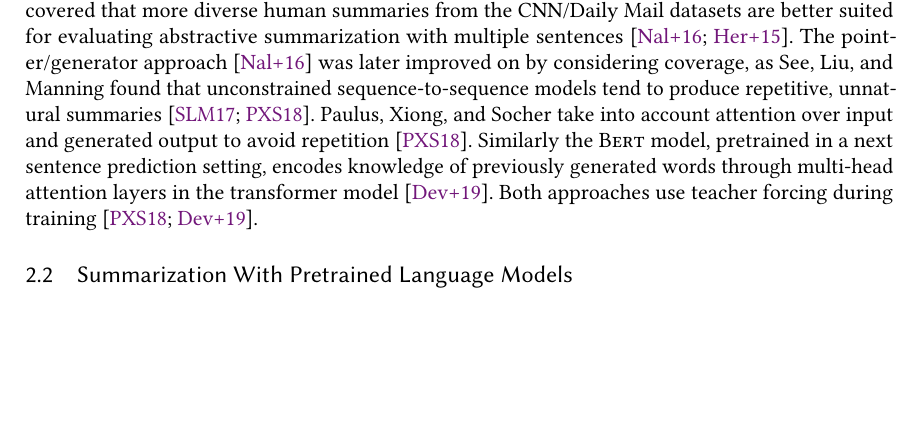
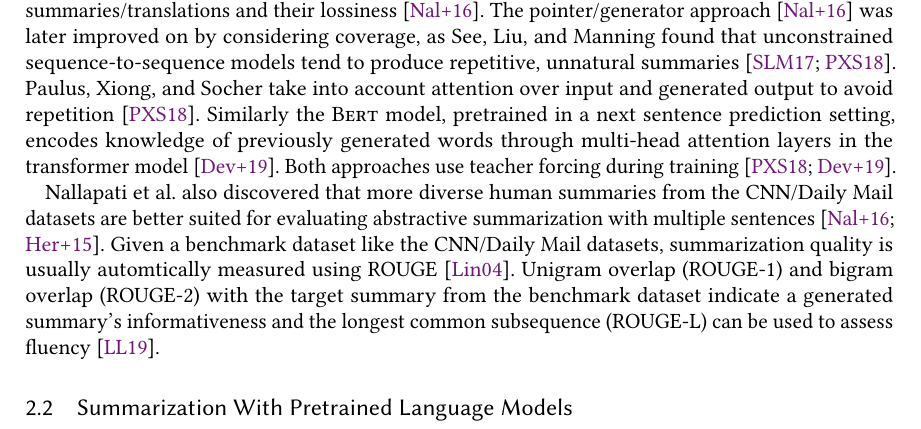
Before and after one commit to janheinrichmerker/text-summarization-reproducability, a LaTeX paper (paper/paper.tex, which reads paper/02-related-work.tex): part of page 3 of 7, cut so that both start at the same text, the shorter picture padded with empty space. Compiled offline with pdfLaTeX.

Commit message:
Revise related work

```diff
--- a/paper/02-related-work.tex
+++ b/paper/02-related-work.tex
@@ -1,20 +1,25 @@
 \section{Related Work} % 80/300 points, 27%
 
 In the reproduced article, \citeauthor{LiuL2019} use the encoder from the pretrained \Bert language model to build absractive text summarization model~\cite{LiuL2019,DevlinCLT2019}.
-While neural architectures have previously been used for abstractive summarization~\cite{NallapatiZSGX2016,SeeLM2017,PaulusXS2018}, it has been difficult to generate fluent yet informative summaries because those models can only model linguistics from limited training data~\todocite. Common benchmark datasets like the CNN/Daily Mail datasets for supervised learning contain far less data then the amount available for unsupervised pretraining of language models~\cite{HermannKGEKSB2015,DevlinCLT2019}.
+While neural architectures have previously been used for abstractive summarization~\cite{NallapatiZSGX2016,SeeLM2017,PaulusXS2018}, it has been difficult to generate fluent yet informative summaries because those models can only model linguistics from limited training data~\todocite.
+Common benchmark datasets like the CNN/Daily Mail datasets for supervised learning contain far less data then the amount available for unsupervised pretraining of language models~\cite{HermannKGEKSB2015,DevlinCLT2019}.
 By fine-tuning a transformer encoder-decoder architecture with pretrained encoders~\cite{VaswaniSPUJGKP2017,DevlinCLT2019}, \citeauthor{LiuL2019} leverage broader linguistic knowledge from the pretrained language model for generating better summaries~\cite{LiuL2019}.
 As predicted in their article, now \todo{larger} language models are able to generate even better abstractive summaries~\todocite\cite{LiuL2019}.
 
 \subsection{Abstractive Summarization}
 
 Abstractive text summarization is the process of generating a more compact representation of a text sequence's essential content while not having to copy from the source exactly~\cite[28]{Torres-Moreno2014}. Instead, the generated summary can have different style or include other vocabulary~\cite{NallapatiZSGX2016}.
+
 \citeauthor{NallapatiZSGX2016} were among the first to apply neural methods to abstractive summary generation in a sequence-to-sequence setting. They use an encoder-decoder recurrent neural network model that was originally developed for neural machine translation~\cite{https://arxiv.org/abs/1409.0473} but improve by letting the decoder decide between pointing to a word from the source text for copying or generating a new word~\cite{NallapatiZSGX2016}.
 Even though both machine translation and abstractive summarization both can be modelled as a sequence-to-sequence task, they are different in length of generated summaries/translations and their lossiness~\cite{NallapatiZSGX2016}.
-\citeauthor{NallapatiZSGX2016} also discovered that more diverse human summaries from the CNN/Daily Mail datasets are better suited for evaluating abstractive summarization with multiple sentences~\cite{NallapatiZSGX2016,HermannKGEKSB2015}.
 The pointer/generator approach~\cite{NallapatiZSGX2016} was later improved on by considering coverage, as \citeauthor{SeeLM2017} found that unconstrained sequence-to-sequence models tend to produce repetitive, unnatural summaries~\cite{SeeLM2017,PaulusXS2018}.
 \citeauthor{PaulusXS2018} take into account attention over input and generated output to avoid repetition~\cite{PaulusXS2018}.
 Similarly the \Bert model, pretrained in a next sentence prediction setting, encodes knowledge of previously generated words through multi-head attention layers in the transformer model~\cite{DevlinCLT2019}.
 Both approaches use teacher forcing during training~\cite{PaulusXS2018,DevlinCLT2019}.
+
+\citeauthor{NallapatiZSGX2016} also discovered that more diverse human summaries from the CNN/Daily Mail datasets are better suited for evaluating abstractive summarization with multiple sentences~\cite{NallapatiZSGX2016,HermannKGEKSB2015}.
+Given a benchmark dataset like the CNN/Daily Mail datasets, summarization quality is usually automtically measured using \Rouge~\cite{Lin2004}.
+Unigram overlap~(\RougeN{1}) and bigram overlap~(\RougeN{2}) with the target summary from the benchmark dataset indicate a generated summary's informativeness and the longest common subsequence~(\RougeL) can be used to assess fluency~\cite{LiuL2019}.
 
 \subsection{Summarization With Pretrained Language Models}
 
```
